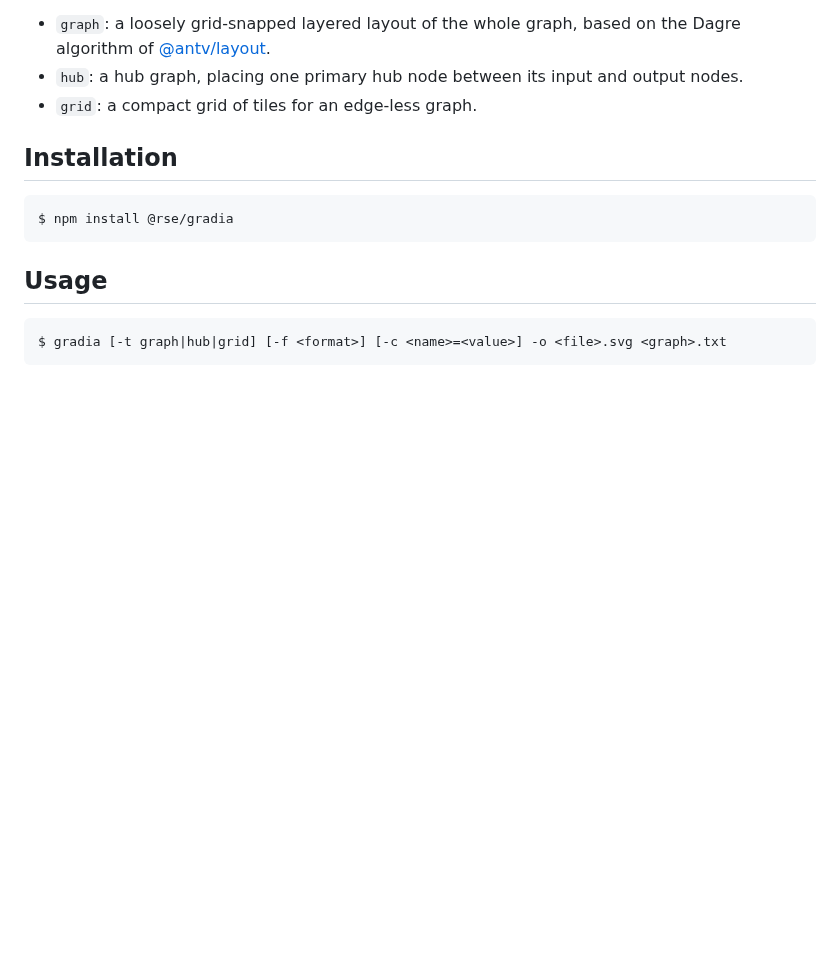
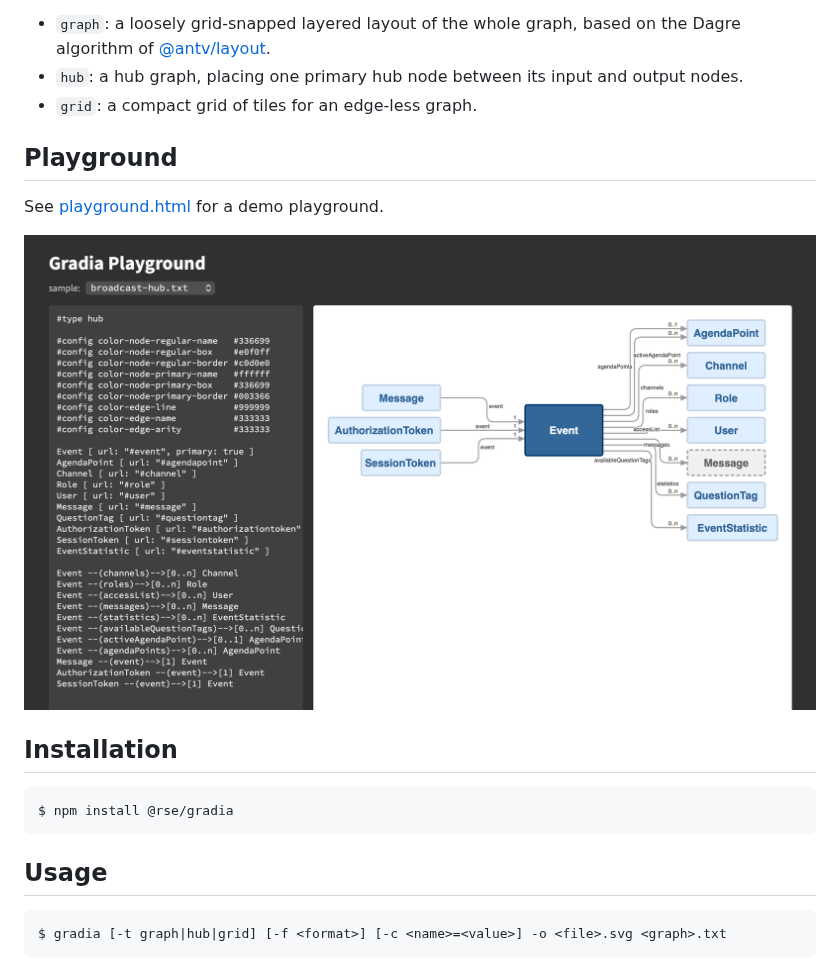
Before and after one commit to rse/gradia, a Markdown page: README.md, the part around the change. GitHub-like rendering; pictures changed too: smp/playground.png (added); blank space fills up the shorter version.

Commit message:
use #type and add a playground

```diff
--- a/README.md
+++ b/README.md
@@ -24,6 +24,13 @@ graphs:
 - `hub`: a hub graph, placing one primary hub node between its input and
   output nodes.
 - `grid`: a compact grid of tiles for an edge-less graph.
+
+Playground
+----------
+
+See [playground.html](smp/playground.html) for a demo playground.
+
+![Playground](smp/playground.png)
 
 Installation
 ------------
```
Also changed, not shown: 5 other files.
